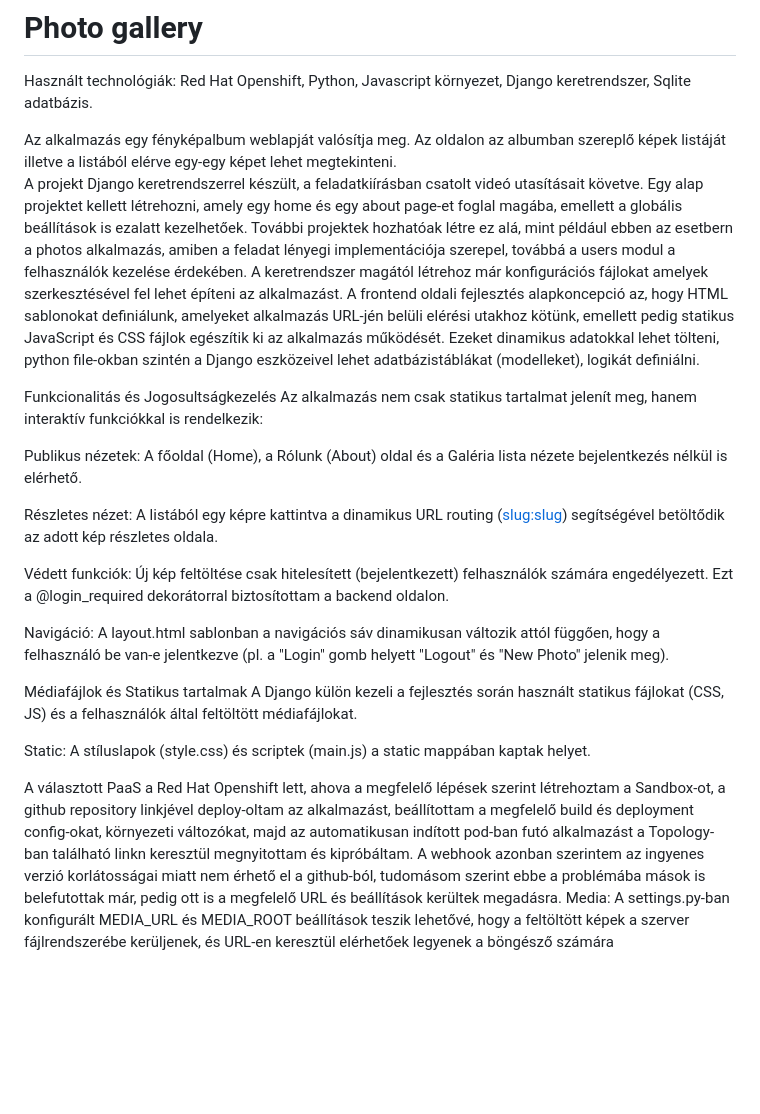
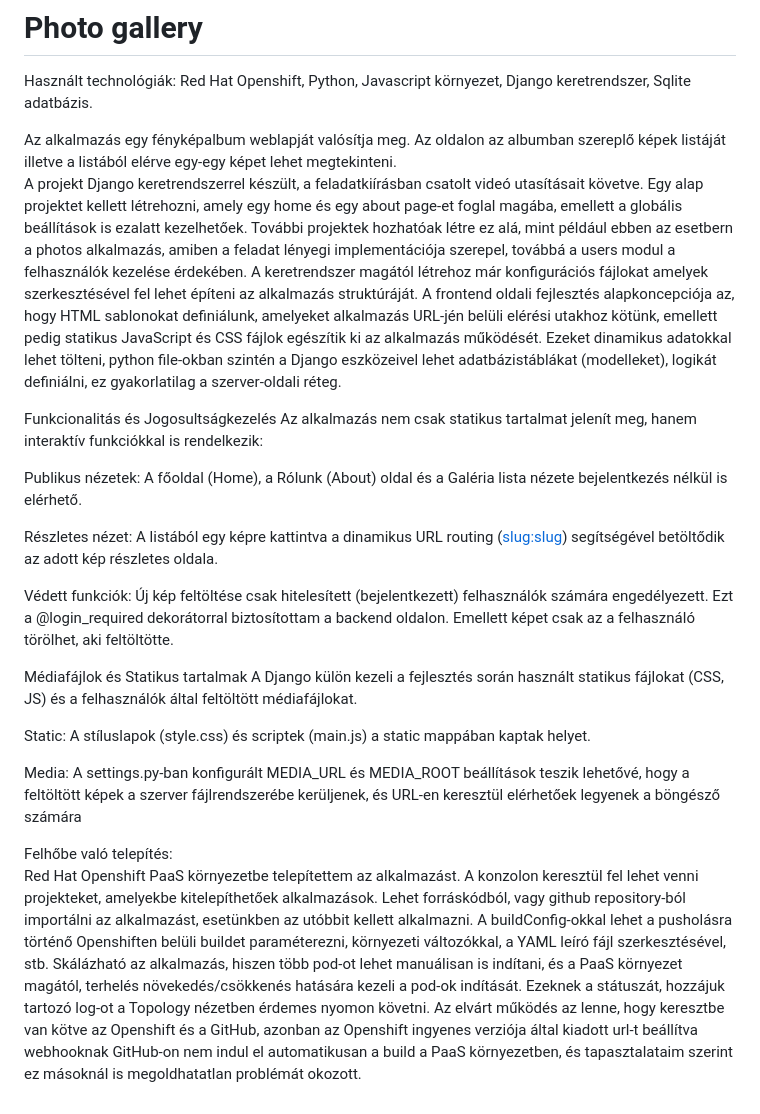
Before and after one commit to bertokd/photo_gallery, a Markdown page: README.md, the part around the change. Drawn GitHub-style; blank space fills up the shorter version.

Commit message:
Update documentation

```diff
--- a/README.md
+++ b/README.md
@@ -3,7 +3,7 @@
 Használt technológiák: Red Hat Openshift, Python, Javascript környezet, Django keretrendszer, Sqlite adatbázis.
 
 Az alkalmazás egy fényképalbum weblapját valósítja meg. Az oldalon az albumban szereplő képek listáját illetve a listából elérve egy-egy képet lehet megtekinteni.
-A projekt Django keretrendszerrel készült, a feladatkiírásban csatolt videó utasításait követve. Egy alap projektet kellett létrehozni, amely egy home és egy about page-et foglal magába, emellett a globális beállítások is ezalatt kezelhetőek. További projektek hozhatóak létre ez alá, mint például ebben az esetbern a photos alkalmazás, amiben a feladat lényegi implementációja szerepel, továbbá a users modul a felhasználók kezelése érdekében. A keretrendszer magától létrehoz már konfigurációs fájlokat amelyek szerkesztésével fel lehet építeni az alkalmazást. A frontend oldali fejlesztés alapkoncepció az, hogy HTML sablonokat definiálunk, amelyeket alkalmazás URL-jén belüli elérési utakhoz kötünk, emellett pedig statikus JavaScript és CSS fájlok egészítik ki az alkalmazás működését. Ezeket dinamikus adatokkal lehet tölteni, python file-okban szintén a Django eszközeivel lehet adatbázistáblákat (modelleket), logikát definiálni.
+A projekt Django keretrendszerrel készült, a feladatkiírásban csatolt videó utasításait követve. Egy alap projektet kellett létrehozni, amely egy home és egy about page-et foglal magába, emellett a globális beállítások is ezalatt kezelhetőek. További projektek hozhatóak létre ez alá, mint például ebben az esetbern a photos alkalmazás, amiben a feladat lényegi implementációja szerepel, továbbá a users modul a felhasználók kezelése érdekében. A keretrendszer magától létrehoz már konfigurációs fájlokat amelyek szerkesztésével fel lehet építeni az alkalmazás struktúráját. A frontend oldali fejlesztés alapkoncepciója az, hogy HTML sablonokat definiálunk, amelyeket alkalmazás URL-jén belüli elérési utakhoz kötünk, emellett pedig statikus JavaScript és CSS fájlok egészítik ki az alkalmazás működését. Ezeket dinamikus adatokkal lehet tölteni, python file-okban szintén a Django eszközeivel lehet adatbázistáblákat (modelleket), logikát definiálni, ez gyakorlatilag a szerver-oldali réteg.
 
 Funkcionalitás és Jogosultságkezelés
 Az alkalmazás nem csak statikus tartalmat jelenít meg, hanem interaktív funkciókkal is rendelkezik:
@@ -12,15 +12,14 @@ Publikus nézetek: A főoldal (Home), a Rólunk (About) oldal és a Galéria lis
 
 Részletes nézet: A listából egy képre kattintva a dinamikus URL routing (<slug:slug>) segítségével betöltődik az adott kép részletes oldala.
 
-Védett funkciók: Új kép feltöltése csak hitelesített (bejelentkezett) felhasználók számára engedélyezett. Ezt a @login_required dekorátorral biztosítottam a backend oldalon.
-
-Navigáció: A layout.html sablonban a navigációs sáv dinamikusan változik attól függően, hogy a felhasználó be van-e jelentkezve (pl. a "Login" gomb helyett "Logout" és "New Photo" jelenik meg).
+Védett funkciók: Új kép feltöltése csak hitelesített (bejelentkezett) felhasználók számára engedélyezett. Ezt a @login_required dekorátorral biztosítottam a backend oldalon. Emellett képet csak az a felhasználó törölhet, aki feltöltötte.
 
 Médiafájlok és Statikus tartalmak
 A Django külön kezeli a fejlesztés során használt statikus fájlokat (CSS, JS) és a felhasználók által feltöltött médiafájlokat.
 
 Static: A stíluslapok (style.css) és scriptek (main.js) a static mappában kaptak helyet.
 
+Media: A settings.py-ban konfigurált MEDIA_URL és MEDIA_ROOT beállítások teszik lehetővé, hogy a feltöltött képek a szerver fájlrendszerébe kerüljenek, és URL-en keresztül elérhetőek legyenek a böngésző számára
 
-A választott PaaS a Red Hat Openshift lett, ahova a megfelelő lépések szerint létrehoztam a Sandbox-ot, a github repository linkjével deploy-oltam az alkalmazást, beállítottam a megfelelő build és deployment config-okat, környezeti változókat, majd az automatikusan indított pod-ban futó alkalmazást a Topology-ban található linkn keresztül megnyitottam és kipróbáltam. A webhook azonban szerintem az ingyenes verzió korlátosságai miatt nem érhető el a github-ból, tudomásom szerint ebbe a problémába mások is belefutottak már, pedig ott is a megfelelő URL és beállítások kerültek megadásra.
-Media: A settings.py-ban konfigurált MEDIA_URL és MEDIA_ROOT beállítások teszik lehetővé, hogy a feltöltött képek a szerver fájlrendszerébe kerüljenek, és URL-en keresztül elérhetőek legyenek a böngésző számára
+Felhőbe való telepítés:
+Red Hat Openshift PaaS környezetbe telepítettem az alkalmazást. A konzolon keresztül fel lehet venni projekteket, amelyekbe kitelepíthetőek alkalmazások. Lehet forráskódból, vagy github repository-ból importálni az alkalmazást, esetünkben az utóbbit kellett alkalmazni. A buildConfig-okkal lehet a pusholásra történő Openshiften belüli buildet paraméterezni, környezeti változókkal, a YAML leíró fájl szerkesztésével, stb. Skálázható az alkalmazás, hiszen több pod-ot lehet manuálisan is indítani, és a PaaS környezet magától, terhelés növekedés/csökkenés hatására kezeli a pod-ok indítását. Ezeknek a státuszát, hozzájuk tartozó log-ot a Topology nézetben érdemes nyomon követni. Az elvárt működés az lenne, hogy keresztbe van kötve az Openshift és a GitHub, azonban az Openshift ingyenes verziója által kiadott url-t beállítva webhooknak GitHub-on nem indul el automatikusan a build a PaaS környezetben, és tapasztalataim szerint ez másoknál is megoldhatatlan problémát okozott.
```
